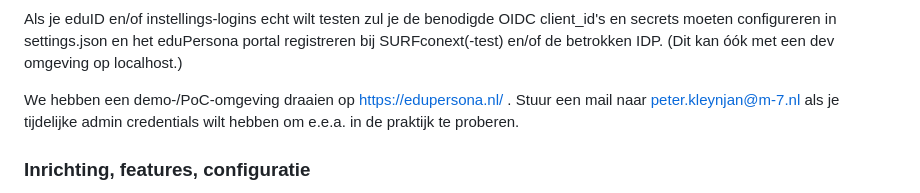
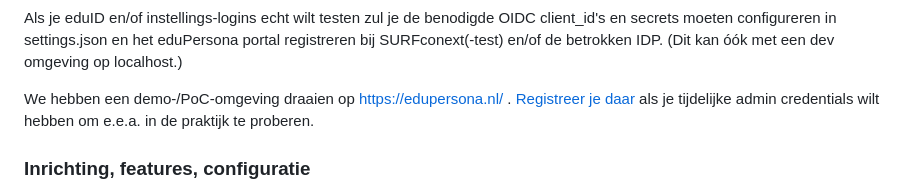
Before and after one commit to edupersona/eduPersona, a Markdown page: README.md, the part around the change. GitHub-like rendering.

Commit message:
readme touchups

```diff
--- a/README.md
+++ b/README.md
@@ -61,7 +61,7 @@ Je hebt nu de code waarmee een gast de onboarding kan starten:
 
 Als je eduID en/of instellings-logins echt wilt testen zul je de benodigde OIDC client_id's en secrets moeten configureren in settings.json en het eduPersona portal registreren bij SURFconext(-test) en/of de betrokken IDP. (Dit kan óók met een dev omgeving op localhost.)
 
-We hebben een demo-/PoC-omgeving draaien op [https://edupersona.nl/](https://edupersona.nl/) . Stuur een mail naar [peter.kleynjan@m-7.nl](mailto:peter.kleynjan@m-7.nl) als je tijdelijke admin credentials wilt hebben om e.e.a. in de praktijk te proberen.
+We hebben een demo-/PoC-omgeving draaien op [https://edupersona.nl/](https://edupersona.nl/) . [Registreer je daar](https://edupersona.nl/register) als je tijdelijke admin credentials wilt hebben om e.e.a. in de praktijk te proberen.
 
 ### Inrichting, features, configuratie
 
```
